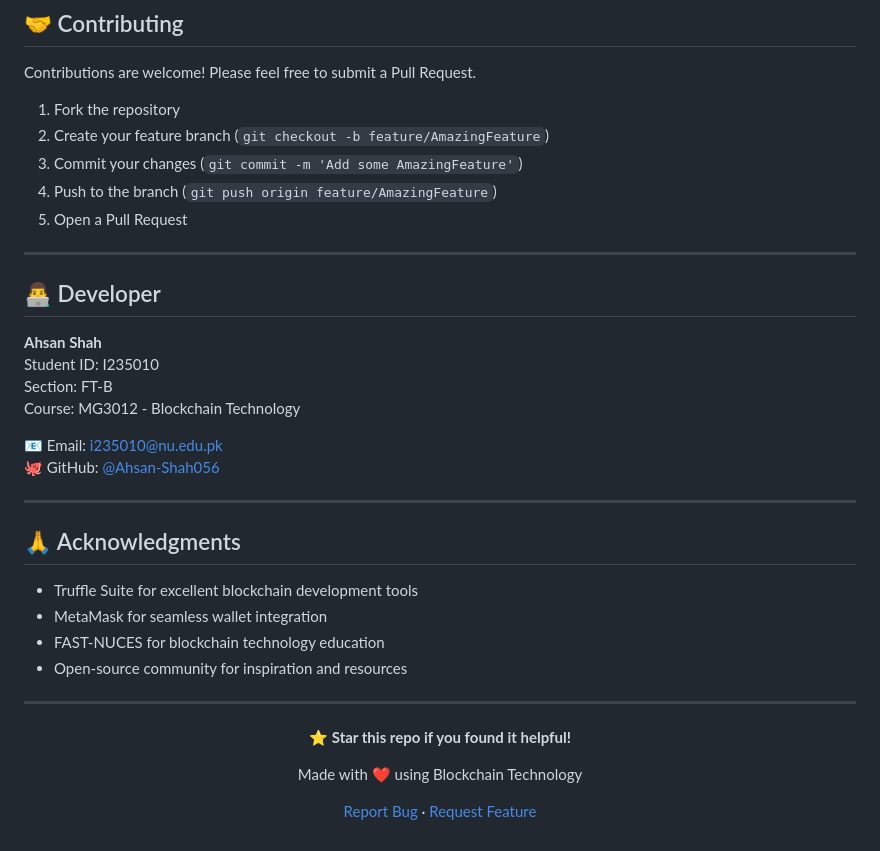
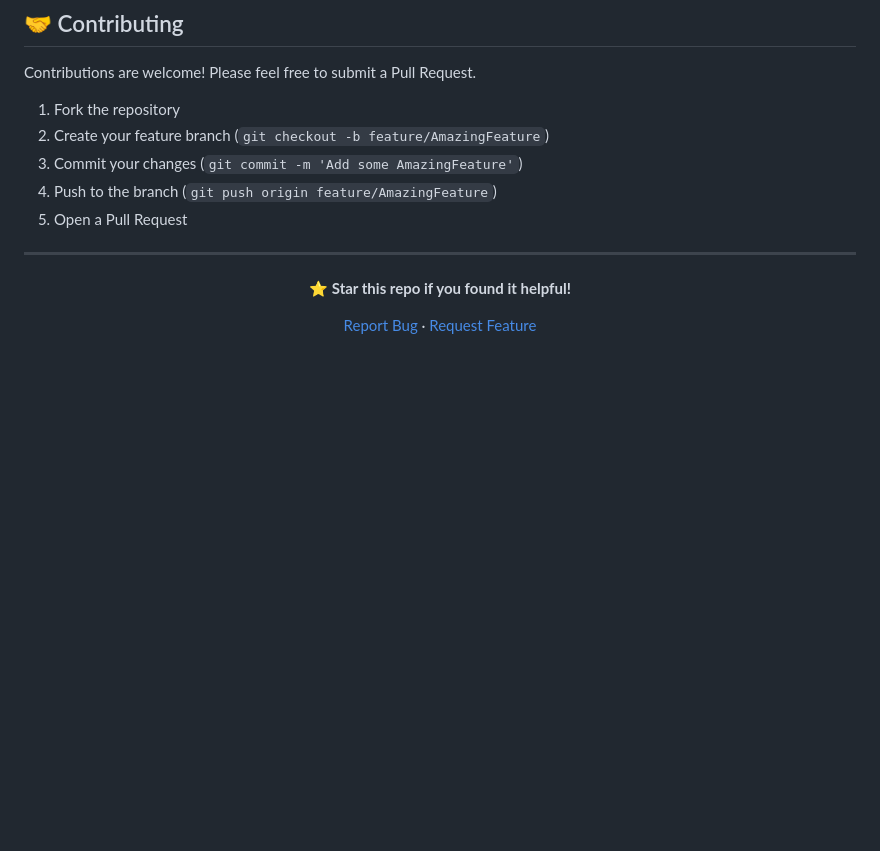
Before and after one commit to Ahsan-Shah056/Block-Store, a Markdown page: README.md, the part around one of its changes. GitHub-like rendering; blank space fills up the shorter version.

```diff
--- a/README.md
+++ b/README.md
@@ -443,32 +496,11 @@ Contributions are welcome! Please feel free to submit a Pull Request.
 
 ---
 
-## 👨‍💻 Developer
-
-**Ahsan Shah**
-Student ID: I235010
-Section: FT-B
-Course: MG3012 - Blockchain Technology
-
-📧 Email: i235010@nu.edu.pk
-🐙 GitHub: [@Ahsan-Shah056](https://github.com/Ahsan-Shah056)
-
----
-
-## 🙏 Acknowledgments
-
-- Truffle Suite for excellent blockchain development tools
-- MetaMask for seamless wallet integration
-- FAST-NUCES for blockchain technology education
-- Open-source community for inspiration and resources
-
----
-
 <div align="center">
 
 **⭐ Star this repo if you found it helpful!**
 
-Made with ❤️ using Blockchain Technology
+
 
 [Report Bug](https://github.com/Ahsan-Shah056/I235010-Ft-b-assignment-3/issues) · [Request Feature](https://github.com/Ahsan-Shah056/I235010-Ft-b-assignment-3/issues)
 
```
Also changed, not shown: other parts of README.md (+53 -0 lines).
